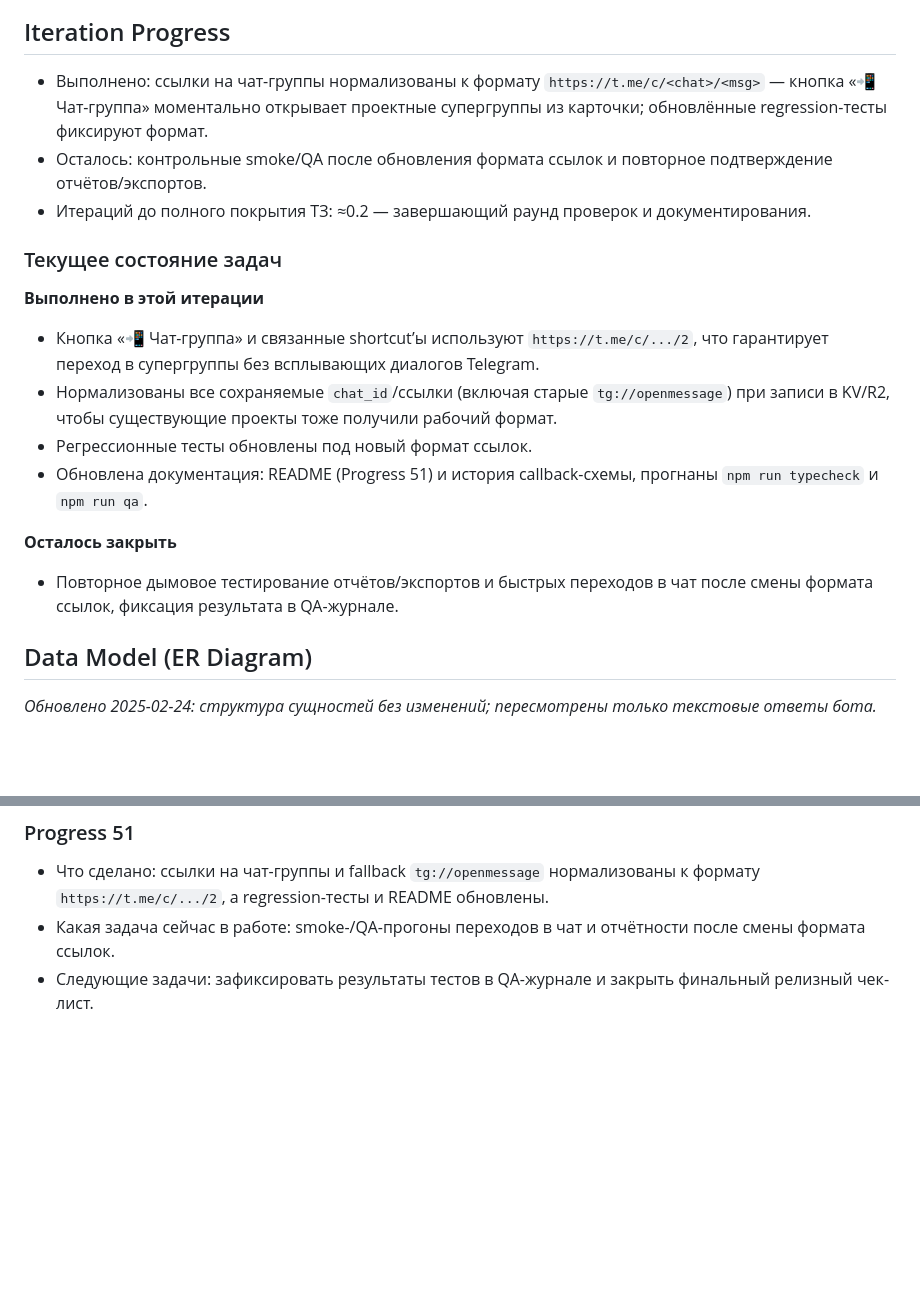
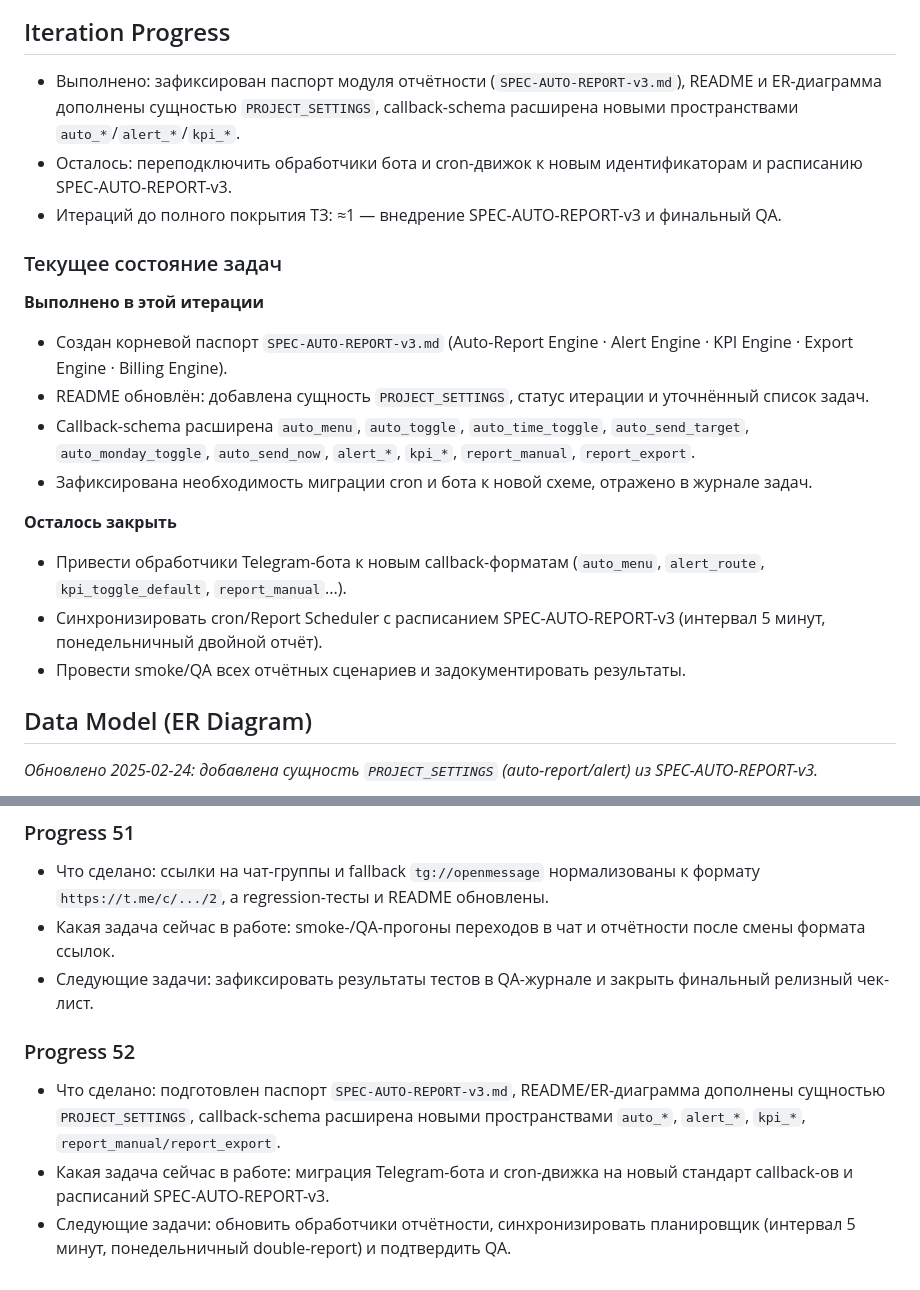
Before and after one commit to buyclientuz-pixel/targetbot, a Markdown page: README.md, 2 parts joined by grey strips. Rendered like a GitHub page; blank space fills up the shorter version.

Commit message:
docs: add spec-auto-report-v3 passport

````diff
--- a/README.md
+++ b/README.md
@@ -134,24 +134,26 @@ flowchart LR
 
 ## Iteration Progress
 
-- Выполнено: ссылки на чат-группы нормализованы к формату `https://t.me/c/<chat>/<msg>` — кнопка «📲 Чат-группа» моментально открывает проектные супергруппы из карточки; обновлённые regression-тесты фиксируют формат.
-- Осталось: контрольные smoke/QA после обновления формата ссылок и повторное подтверждение отчётов/экспортов.
-- Итераций до полного покрытия ТЗ: ≈0.2 — завершающий раунд проверок и документирования.
+- Выполнено: зафиксирован паспорт модуля отчётности (`SPEC-AUTO-REPORT-v3.md`), README и ER-диаграмма дополнены сущностью `PROJECT_SETTINGS`, callback-schema расширена новыми пространствами `auto_*`/`alert_*`/`kpi_*`.
+- Осталось: переподключить обработчики бота и cron-движок к новым идентификаторам и расписанию SPEC-AUTO-REPORT-v3.
+- Итераций до полного покрытия ТЗ: ≈1 — внедрение SPEC-AUTO-REPORT-v3 и финальный QA.
 
 ### Текущее состояние задач
 
 **Выполнено в этой итерации**
-- Кнопка «📲 Чат-группа» и связанные shortcut’ы используют `https://t.me/c/.../2`, что гарантирует переход в супергруппы без всплывающих диалогов Telegram.
-- Нормализованы все сохраняемые `chat_id`/ссылки (включая старые `tg://openmessage`) при записи в KV/R2, чтобы существующие проекты тоже получили рабочий формат.
-- Регрессионные тесты обновлены под новый формат ссылок.
-- Обновлена документация: README (Progress 51) и история callback-схемы, прогнаны `npm run typecheck` и `npm run qa`.
+- Создан корневой паспорт `SPEC-AUTO-REPORT-v3.md` (Auto-Report Engine · Alert Engine · KPI Engine · Export Engine · Billing Engine).
+- README обновлён: добавлена сущность `PROJECT_SETTINGS`, статус итерации и уточнённый список задач.
+- Callback-schema расширена `auto_menu`, `auto_toggle`, `auto_time_toggle`, `auto_send_target`, `auto_monday_toggle`, `auto_send_now`, `alert_*`, `kpi_*`, `report_manual`, `report_export`.
+- Зафиксирована необходимость миграции cron и бота к новой схеме, отражено в журнале задач.
 
 **Осталось закрыть**
-- Повторное дымовое тестирование отчётов/экспортов и быстрых переходов в чат после смены формата ссылок, фиксация результата в QA-журнале.
+- Привести обработчики Telegram-бота к новым callback-форматам (`auto_menu`, `alert_route`, `kpi_toggle_default`, `report_manual`...).
+- Синхронизировать cron/Report Scheduler с расписанием SPEC-AUTO-REPORT-v3 (интервал 5 минут, понедельничный двойной отчёт).
+- Провести smoke/QA всех отчётных сценариев и задокументировать результаты.
 
 ## Data Model (ER Diagram)
 
-_Обновлено 2025-02-24: структура сущностей без изменений; пересмотрены только текстовые ответы бота._
+_Обновлено 2025-02-24: добавлена сущность `PROJECT_SETTINGS` (auto-report/alert) из SPEC-AUTO-REPORT-v3._
 
 ```mermaid
 erDiagram
@@ -658,3 +670,8 @@ Telegram-бот полностью покрывает FSM: список прое
 - Что сделано: ссылки на чат-группы и fallback `tg://openmessage` нормализованы к формату `https://t.me/c/.../2`, а regression-тесты и README обновлены.
 - Какая задача сейчас в работе: smoke-/QA-прогоны переходов в чат и отчётности после смены формата ссылок.
 - Следующие задачи: зафиксировать результаты тестов в QA-журнале и закрыть финальный релизный чек-лист.
+
+### Progress 52
+- Что сделано: подготовлен паспорт `SPEC-AUTO-REPORT-v3.md`, README/ER-диаграмма дополнены сущностью `PROJECT_SETTINGS`, callback-schema расширена новыми пространствами `auto_*`, `alert_*`, `kpi_*`, `report_manual/report_export`.
+- Какая задача сейчас в работе: миграция Telegram-бота и cron-движка на новый стандарт callback-ов и расписаний SPEC-AUTO-REPORT-v3.
+- Следующие задачи: обновить обработчики отчётности, синхронизировать планировщик (интервал 5 минут, понедельничный double-report) и подтвердить QA.
````
Also changed, not shown: other parts of README.md (+10 -0 lines), SPEC-AUTO-REPORT-v3.md (added, +424 -0 lines), docs/callback-schema.md (+38 -0 lines).
